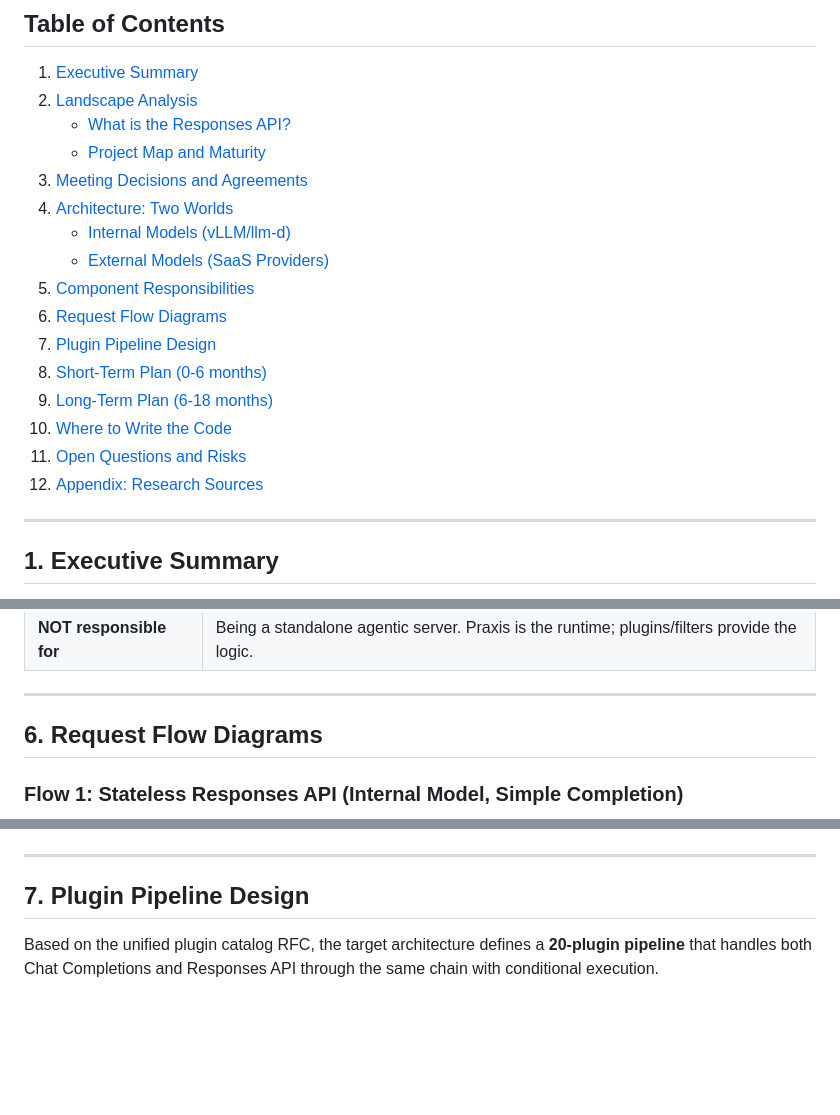
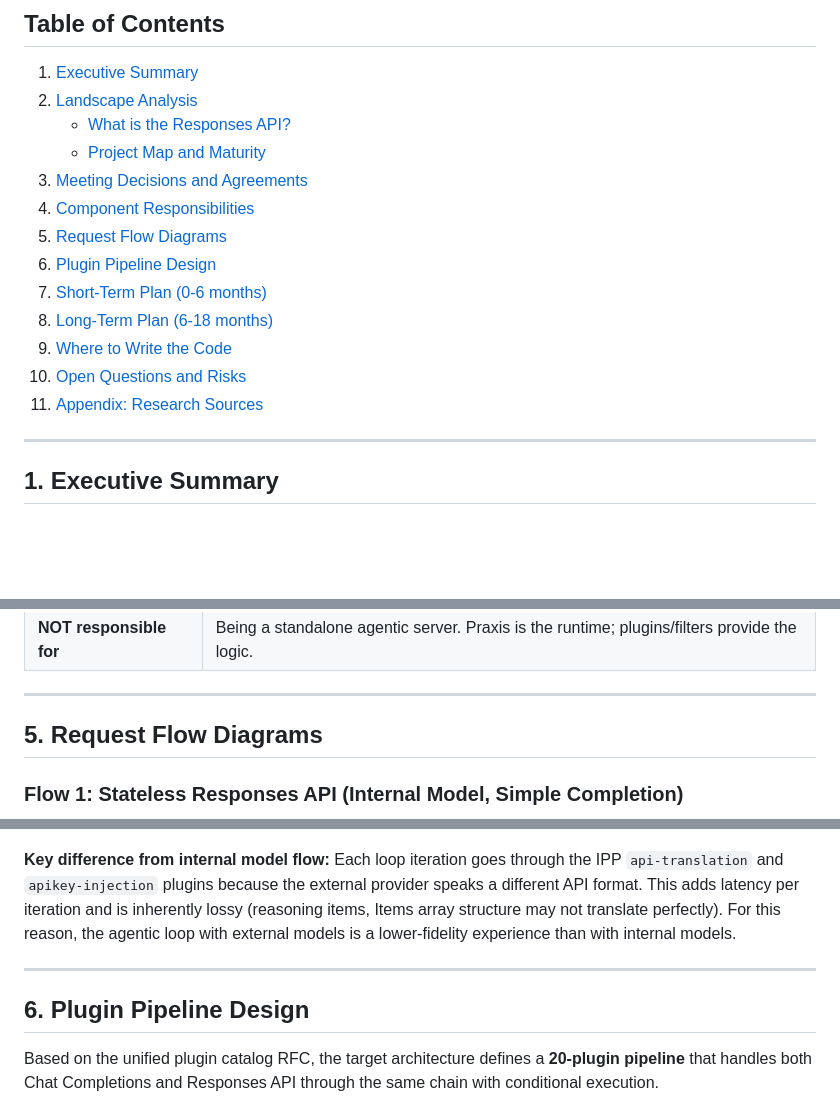
Before and after one commit to noyitz/ai-gateway-docs, a Markdown page: responses-api/responses-api-architecture-plan.md, 3 parts joined by grey strips. GitHub-like rendering; blank space fills up the shorter version.

Commit message:
Remove section 4, renumber, add Flow 4 for external model agentic loop

```diff
--- a/responses-api/responses-api-architecture-plan.md
+++ b/responses-api/responses-api-architecture-plan.md
@@ -14,17 +14,14 @@
    - [What is the Responses API?](#21-what-is-the-responses-api)
    - [Project Map and Maturity](#22-project-map-and-maturity)
 3. [Meeting Decisions and Agreements](#3-meeting-decisions-and-agreements-may-15-2026)
-4. [Architecture: Two Worlds](#4-architecture-two-worlds)
-   - [Internal Models (vLLM/llm-d)](#41-internal-models-open-weight-on-vllmllm-d)
-   - [External Models (SaaS Providers)](#42-external-models-saas-providers)
-5. [Component Responsibilities](#5-component-responsibilities)
-6. [Request Flow Diagrams](#6-request-flow-diagrams)
-7. [Plugin Pipeline Design](#7-plugin-pipeline-design)
-8. [Short-Term Plan (0-6 months)](#8-short-term-plan-0-6-months)
-9. [Long-Term Plan (6-18 months)](#9-long-term-plan-6-18-months)
-10. [Where to Write the Code](#10-where-to-write-the-code)
-11. [Open Questions and Risks](#11-open-questions-and-risks)
-12. [Appendix: Research Sources](#12-appendix-research-sources)
+4. [Component Responsibilities](#4-component-responsibilities)
+5. [Request Flow Diagrams](#5-request-flow-diagrams)
+6. [Plugin Pipeline Design](#6-plugin-pipeline-design)
+7. [Short-Term Plan (0-6 months)](#7-short-term-plan-0-6-months)
+8. [Long-Term Plan (6-18 months)](#8-long-term-plan-6-18-months)
+9. [Where to Write the Code](#9-where-to-write-the-code)
+10. [Open Questions and Risks](#10-open-questions-and-risks)
+11. [Appendix: Research Sources](#11-appendix-research-sources)
 
 ---
 
@@ -319,7 +215,7 @@ graph TB
 
 ---
 
-## 6. Request Flow Diagrams
+## 5. Request Flow Diagrams
 
 ### Flow 1: Stateless Responses API (Internal Model, Simple Completion)
 
@@ -430,6 +386,8 @@ sequenceDiagram
+**Key difference from internal model flow:** Each loop iteration goes through the IPP `api-translation` and `apikey-injection` plugins because the external provider speaks a different API format. This adds latency per iteration and is inherently lossy (reasoning items, Items array structure may not translate perfectly). For this reason, the agentic loop with external models is a lower-fidelity experience than with internal models.
+
 ---
 
-## 7. Plugin Pipeline Design
+## 6. Plugin Pipeline Design
 
 Based on the unified plugin catalog RFC, the target architecture defines a **20-plugin pipeline** that handles both Chat Completions and Responses API through the same chain with conditional execution.
 
```
Also changed, not shown: other parts of responses-api/responses-api-architecture-plan.md (+66 -107 lines).
